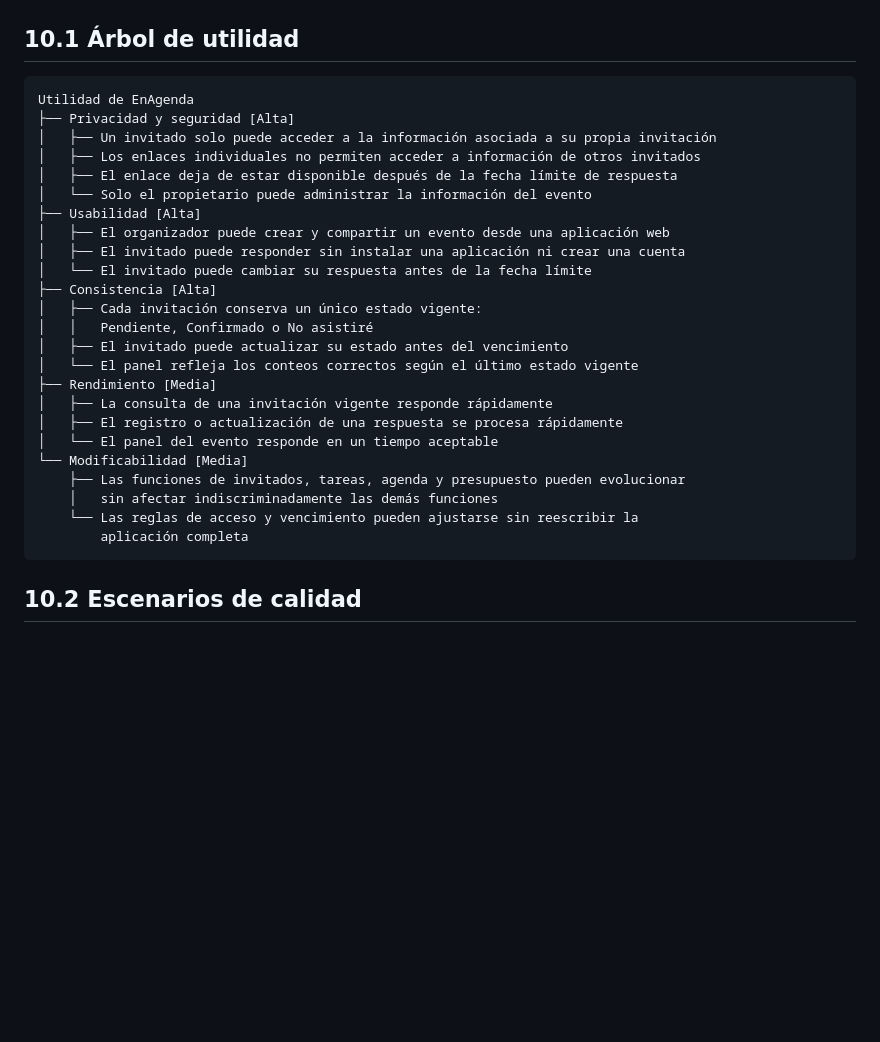
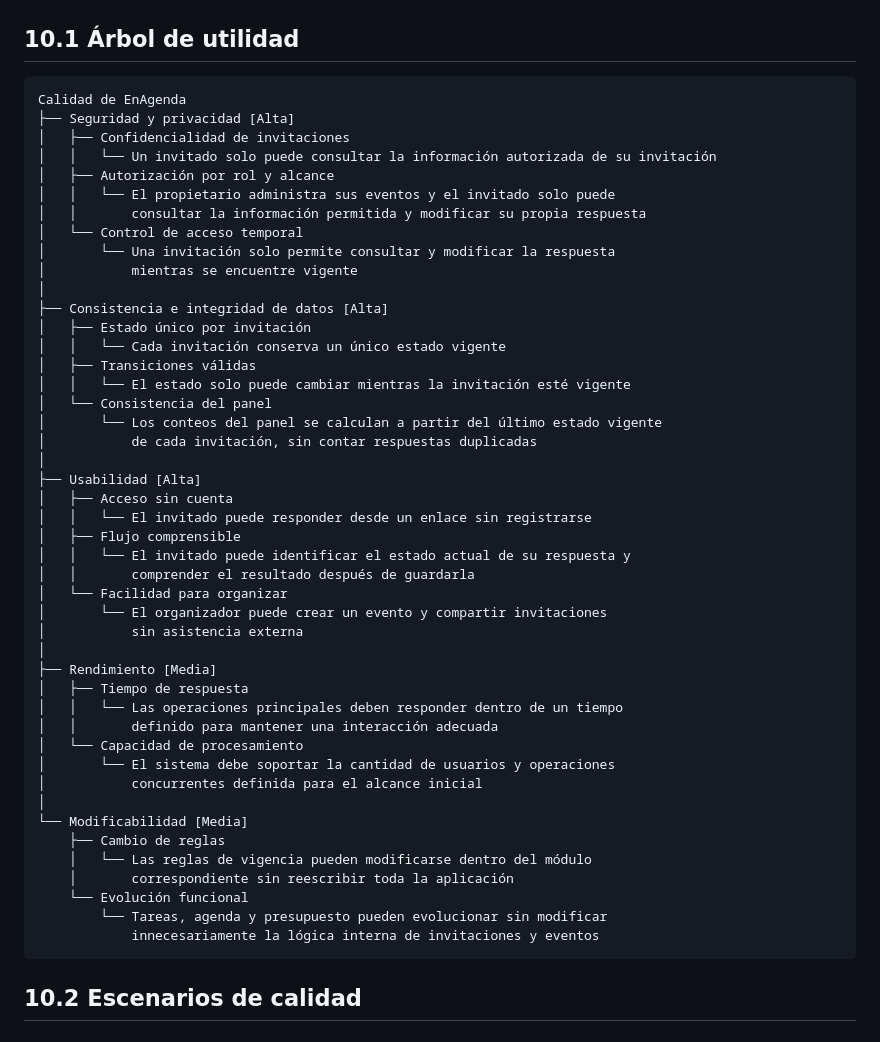
Before and after one commit to ISCOUTB/AS_202620_EnAgenda, a Markdown page: docs/arc42/10-requisitos-de-calidad .md, the part around the change. Drawn GitHub-style; blank space fills up the shorter version.

Commit message:
Update quality requirements for EnAgenda

````diff
--- a/docs/arc42/10-requisitos-de-calidad .md
+++ b/docs/arc42/10-requisitos-de-calidad .md
@@ -3,30 +3,51 @@
 ## 10.1 Árbol de utilidad
 
 ```text
-Utilidad de EnAgenda
-├── Privacidad y seguridad [Alta]
-│   ├── Un invitado solo puede acceder a la información asociada a su propia invitación
-│   ├── Los enlaces individuales no permiten acceder a información de otros invitados
-│   ├── El enlace deja de estar disponible después de la fecha límite de respuesta
-│   └── Solo el propietario puede administrar la información del evento
+Calidad de EnAgenda
+├── Seguridad y privacidad [Alta]
+│   ├── Confidencialidad de invitaciones
+│   │   └── Un invitado solo puede consultar la información autorizada de su invitación
+│   ├── Autorización por rol y alcance
+│   │   └── El propietario administra sus eventos y el invitado solo puede
+│   │       consultar la información permitida y modificar su propia respuesta
+│   └── Control de acceso temporal
+│       └── Una invitación solo permite consultar y modificar la respuesta
+│           mientras se encuentre vigente
+│
+├── Consistencia e integridad de datos [Alta]
+│   ├── Estado único por invitación
+│   │   └── Cada invitación conserva un único estado vigente
+│   ├── Transiciones válidas
+│   │   └── El estado solo puede cambiar mientras la invitación esté vigente
+│   └── Consistencia del panel
+│       └── Los conteos del panel se calculan a partir del último estado vigente
+│           de cada invitación, sin contar respuestas duplicadas
+│
 ├── Usabilidad [Alta]
-│   ├── El organizador puede crear y compartir un evento desde una aplicación web
-│   ├── El invitado puede responder sin instalar una aplicación ni crear una cuenta
-│   └── El invitado puede cambiar su respuesta antes de la fecha límite
-├── Consistencia [Alta]
-│   ├── Cada invitación conserva un único estado vigente:
-│   │   Pendiente, Confirmado o No asistiré
-│   ├── El invitado puede actualizar su estado antes del vencimiento
-│   └── El panel refleja los conteos correctos según el último estado vigente
+│   ├── Acceso sin cuenta
+│   │   └── El invitado puede responder desde un enlace sin registrarse
+│   ├── Flujo comprensible
+│   │   └── El invitado puede identificar el estado actual de su respuesta y
+│   │       comprender el resultado después de guardarla
+│   └── Facilidad para organizar
+│       └── El organizador puede crear un evento y compartir invitaciones
+│           sin asistencia externa
+│
 ├── Rendimiento [Media]
-│   ├── La consulta de una invitación vigente responde rápidamente
-│   ├── El registro o actualización de una respuesta se procesa rápidamente
-│   └── El panel del evento responde en un tiempo aceptable
+│   ├── Tiempo de respuesta
+│   │   └── Las operaciones principales deben responder dentro de un tiempo
+│   │       definido para mantener una interacción adecuada
+│   └── Capacidad de procesamiento
+│       └── El sistema debe soportar la cantidad de usuarios y operaciones
+│           concurrentes definida para el alcance inicial
+│
 └── Modificabilidad [Media]
-    ├── Las funciones de invitados, tareas, agenda y presupuesto pueden evolucionar
-    │   sin afectar indiscriminadamente las demás funciones
-    └── Las reglas de acceso y vencimiento pueden ajustarse sin reescribir la
-        aplicación completa
+    ├── Cambio de reglas
+    │   └── Las reglas de vigencia pueden modificarse dentro del módulo
+    │       correspondiente sin reescribir toda la aplicación
+    └── Evolución funcional
+        └── Tareas, agenda y presupuesto pueden evolucionar sin modificar
+            innecesariamente la lógica interna de invitaciones y eventos
 ```
 
 ## 10.2 Escenarios de calidad
````
